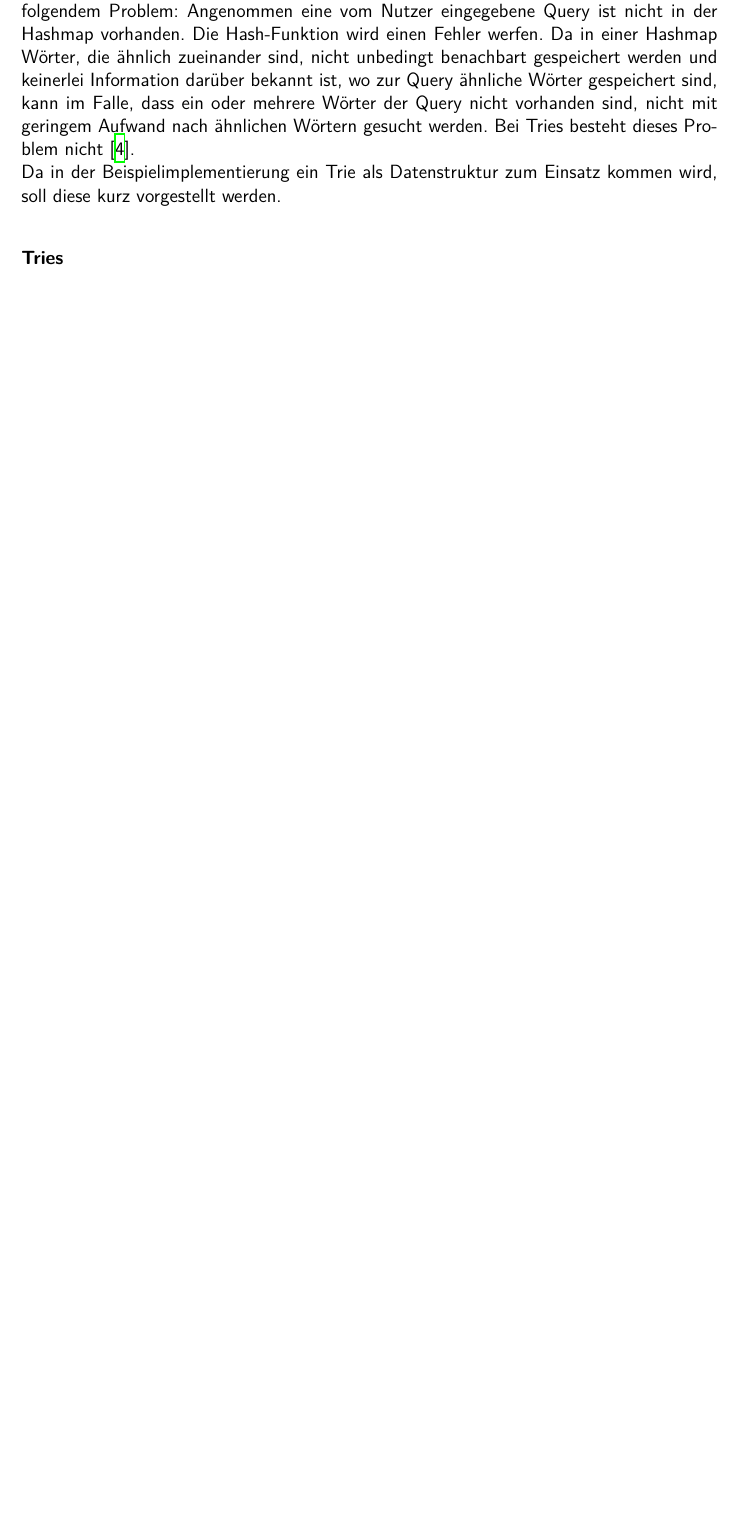
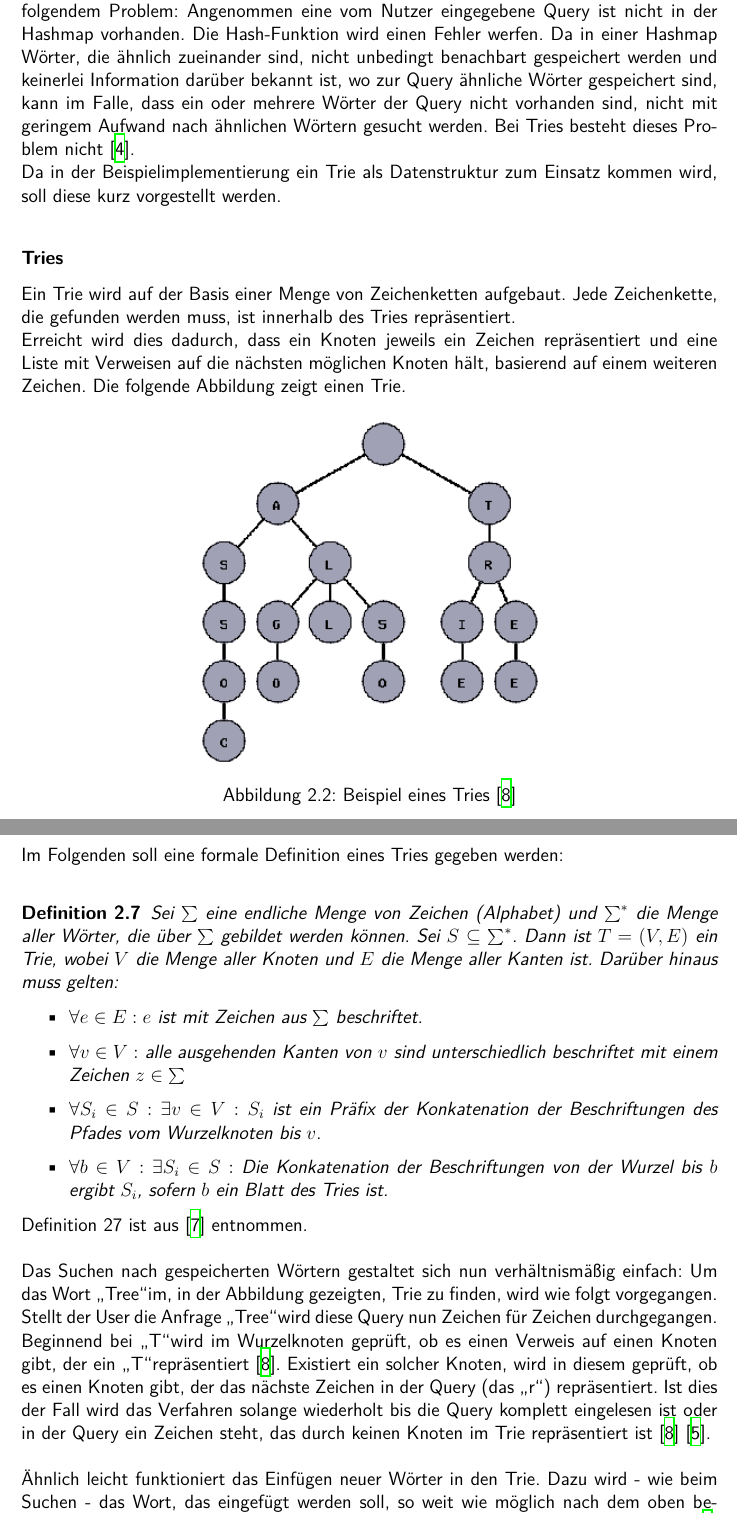
Before and after one commit to stefreschke/Information-Retrieval, a LaTeX document (Latex/main.tex, which reads Latex/grundlagen.tex): part of page 14 of 15 before the commit and two parts of pages 14 and 15 of 16 after it, the two joined at a grey line, cut so that both start at the same text, the shorter picture padded with empty space. Compiled offline with XeLaTeX; a missing font is replaced by an installed copy or a similar font.

Commit message:
Erläuterung Tries hinzugefügt

```diff
--- a/Latex/grundlagen.tex
+++ b/Latex/grundlagen.tex
@@ -107,3 +107,37 @@ Angenommen eine vom Nutzer eingegebene Query ist nicht in der Hashmap vorhanden.
 Da in der Beispielimplementierung ein Trie als Datenstruktur zum Einsatz kommen wird, soll diese kurz vorgestellt werden.
 
 \subsubsection{Tries}
+Ein Trie wird auf der Basis einer Menge von Zeichenketten aufgebaut. Jede Zeichenkette, die gefunden werden muss, ist innerhalb des Tries repräsentiert.
+\newline
+Erreicht wird dies dadurch, dass ein Knoten jeweils ein Zeichen repräsentiert und eine Liste mit Verweisen auf die nächsten möglichen Knoten hält, basierend auf einem weiteren Zeichen.
+Die folgende Abbildung zeigt einen Trie.
+
+\begin{figure}[H]
+	\centering
+	\includegraphics[scale=0.7]{../Abbildungen/trie.png}
+	\caption{Beispiel eines Tries \cite{trie_Abb}}
+\end{figure}
+
+\newpage
+Im Folgenden soll eine formale Definition eines Tries gegeben werden:
+\newline
+\begin{defi}
+	Sei $\sum$ eine endliche Menge von Zeichen (Alphabet) und $\sum^{*}$ die Menge aller Wörter, die über $\sum$ gebildet werden können. Sei $S$ $\subseteq$ $\sum^{*}$. Dann ist $T = (V, E)$ ein Trie, wobei $V$ die Menge aller Knoten und $E$ die Menge aller Kanten ist. Darüber hinaus muss gelten:
+
+	\begin{itemize}
+		\item $\forall e \in E: e$ ist mit Zeichen aus $\sum$ beschriftet.
+		\item $\forall v \in V:$ alle ausgehenden Kanten von $v$ sind unterschiedlich beschriftet mit einem Zeichen $z \in \sum$
+		\item $\forall S_i \in S: \exists v \in V: S_i$ ist ein Präfix der Konkatenation der Beschriftungen des Pfades vom Wurzelknoten bis $v$.
+		\item $\forall b \in V: \exists S_i \in S:$ Die Konkatenation der Beschriftungen von der Wurzel bis $b$ ergibt $S_i$, sofern $b$ ein Blatt des Tries ist.
+	\end{itemize}
+\end{defi}
+
+Definition 27 ist aus \cite{Trie_wiki} entnommen.
+\newline \newline
+Das Suchen nach gespeicherten Wörtern gestaltet sich nun verhältnismäßig einfach: Um das Wort \glqq Tree\grqq im, in der Abbildung gezeigten, Trie zu finden, wird wie folgt vorgegangen.
+\newline
+Stellt der User die Anfrage \glqq Tree\grqq wird diese Query nun Zeichen für Zeichen durchgegangen. Beginnend bei \glqq T\grqq wird im Wurzelknoten geprüft, ob es einen Verweis auf einen Knoten gibt, der ein \glqq T\grqq repräsentiert \cite{trie_Abb}. Existiert ein solcher Knoten, wird in diesem geprüft, ob es einen Knoten gibt, der das nächste Zeichen in der Query (das \glqq r\grqq) repräsentiert. Ist dies der Fall wird das Verfahren solange wiederholt bis die Query komplett eingelesen ist oder in der Query ein Zeichen steht, das durch keinen Knoten im Trie repräsentiert ist \cite{trie_Abb} \cite{Trie_Blog}.
+\newline \newline
+Ähnlich leicht funktioniert das Einfügen neuer Wörter in den Trie. Dazu wird - wie beim Suchen - das Wort, das eingefügt werden soll, so weit wie möglich nach dem oben beschriebenen Muster eingelesen und es wird zu den entsprechenden Knoten gesprungen \cite{trie_Abb} \cite{Trie_Blog}. Wird nun ein Zeichen eingelesen, das nicht durch einen Knoten repräsentiert ist, wird ein neuer Knoten erzeugt, welcher dieses Zeichen repräsentiert \cite{trie_Abb}. Alle nun noch einzulesenden Zeichen erhalten einen neuen Knoten, da der neu erzeugte Knoten natürlich nicht auf bereits vorhandene Knoten zeigen kann. Innerhalb dieses Knotens wird eine Liste angelegt, die Verweise auf weitere Knoten hält \cite{trie_Abb}. In dieser Liste wird ein Verweis auf den Knoten angelegt, der das nächste Zeichen des einzufügenden Wortes repräsentiert. Dieses Verfahren setzt sich solange fort, bis das neue Wort vollständig eingelesen ist.
+\newline \newline
+Das Löschen soll in diesem Rahmen nicht aufgezeigt werden, da dies weitaus komplexer sein kann als das Finden oder Einfügen von Einträgen.
```
Also changed, not shown: Latex/lit.bib (+18 -0 lines), Abbildungen/trie.png (added), Latex/main.bbl, Latex/main.pdf, 4 other files.
